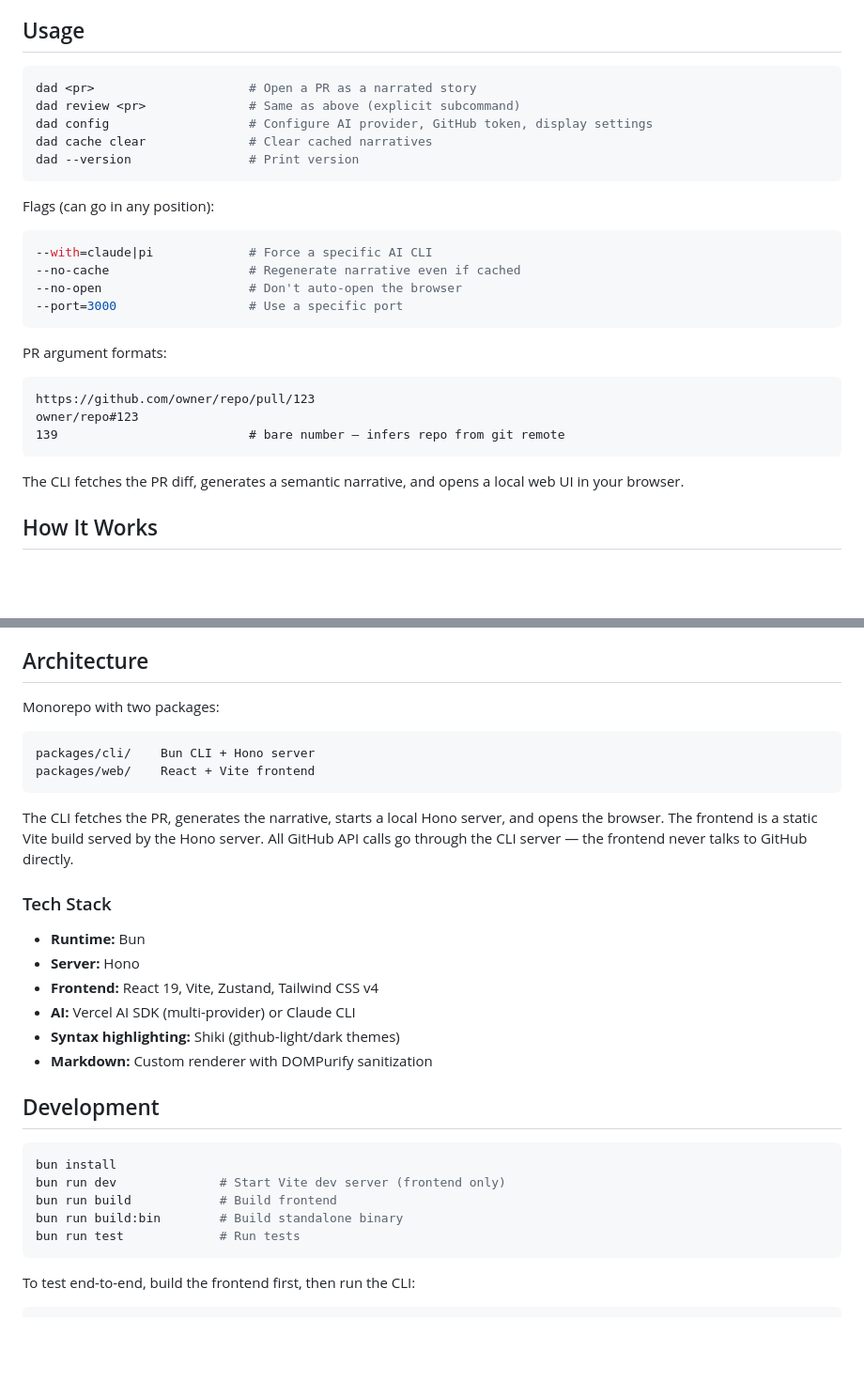
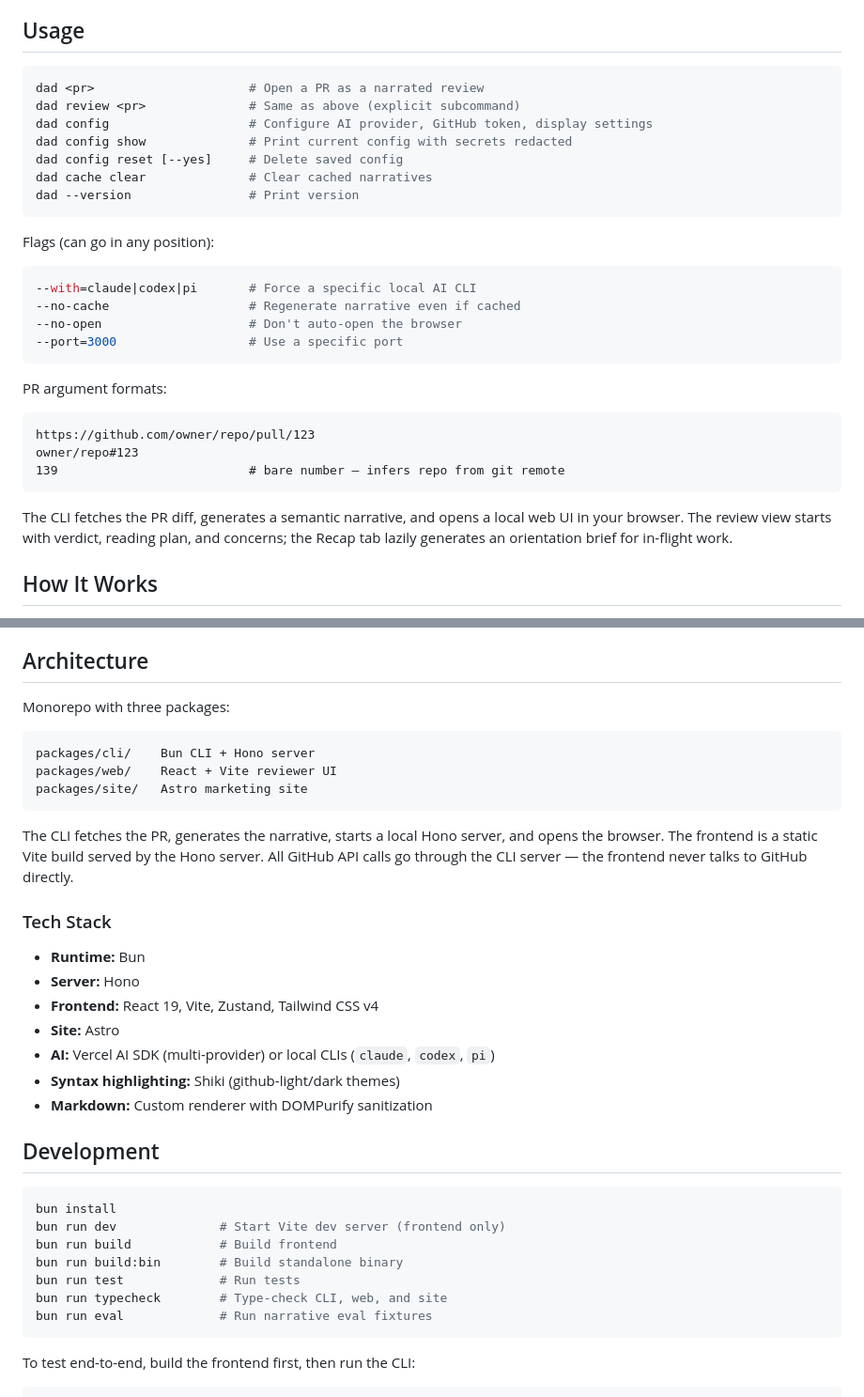
Before and after one commit to nicknisi/diffdad, a Markdown page: README.md, 2 parts joined by grey strips. Shown at 94% size. Rendered like a GitHub page; blank space fills up the shorter version.

````diff
--- a/README.md
+++ b/README.md
@@ -37,9 +37,11 @@ Requires [Bun](https://bun.sh) when building from source. The Homebrew install i
 ## Usage
 
 ```sh
-dad <pr>                     # Open a PR as a narrated story
+dad <pr>                     # Open a PR as a narrated review
 dad review <pr>              # Same as above (explicit subcommand)
 dad config                   # Configure AI provider, GitHub token, display settings
+dad config show              # Print current config with secrets redacted
+dad config reset [--yes]     # Delete saved config
 dad cache clear              # Clear cached narratives
 dad --version                # Print version
 ```
@@ -47,7 +49,7 @@ dad --version                # Print version
 Flags (can go in any position):
 
 ```sh
---with=claude|pi             # Force a specific AI CLI
+--with=claude|codex|pi       # Force a specific local AI CLI
 --no-cache                   # Regenerate narrative even if cached
 --no-open                    # Don't auto-open the browser
 --port=3000                  # Use a specific port
@@ -61,7 +63,7 @@ owner/repo#123
 139                          # bare number — infers repo from git remote
 ```
 
-The CLI fetches the PR diff, generates a semantic narrative, and opens a local web UI in your browser.
+The CLI fetches the PR diff, generates a semantic narrative, and opens a local web UI in your browser. The review view starts with verdict, reading plan, and concerns; the Recap tab lazily generates an orientation brief for in-flight work.
 
 ## How It Works
 
@@ -155,11 +171,12 @@ Configurable via `dad config`:
 
 ## Architecture
 
-Monorepo with two packages:
+Monorepo with three packages:
 
 ```
 packages/cli/    Bun CLI + Hono server
-packages/web/    React + Vite frontend
+packages/web/    React + Vite reviewer UI
+packages/site/   Astro marketing site
 ```
 
 The CLI fetches the PR, generates the narrative, starts a local Hono server, and opens the browser. The frontend is a static Vite build served by the Hono server. All GitHub API calls go through the CLI server — the frontend never talks to GitHub directly.
@@ -169,7 +186,8 @@ The CLI fetches the PR, generates the narrative, starts a local Hono server, and
 - **Runtime:** Bun
 - **Server:** Hono
 - **Frontend:** React 19, Vite, Zustand, Tailwind CSS v4
-- **AI:** Vercel AI SDK (multi-provider) or Claude CLI
+- **Site:** Astro
+- **AI:** Vercel AI SDK (multi-provider) or local CLIs (`claude`, `codex`, `pi`)
 - **Syntax highlighting:** Shiki (github-light/dark themes)
 - **Markdown:** Custom renderer with DOMPurify sanitization
 
@@ -181,6 +199,8 @@ bun run dev              # Start Vite dev server (frontend only)
 bun run build            # Build frontend
 bun run build:bin        # Build standalone binary
 bun run test             # Run tests
+bun run typecheck        # Type-check CLI, web, and site
+bun run eval             # Run narrative eval fixtures
 ```
 
 To test end-to-end, build the frontend first, then run the CLI:
````
Also changed, not shown: other parts of README.md (+21 -7 lines).
